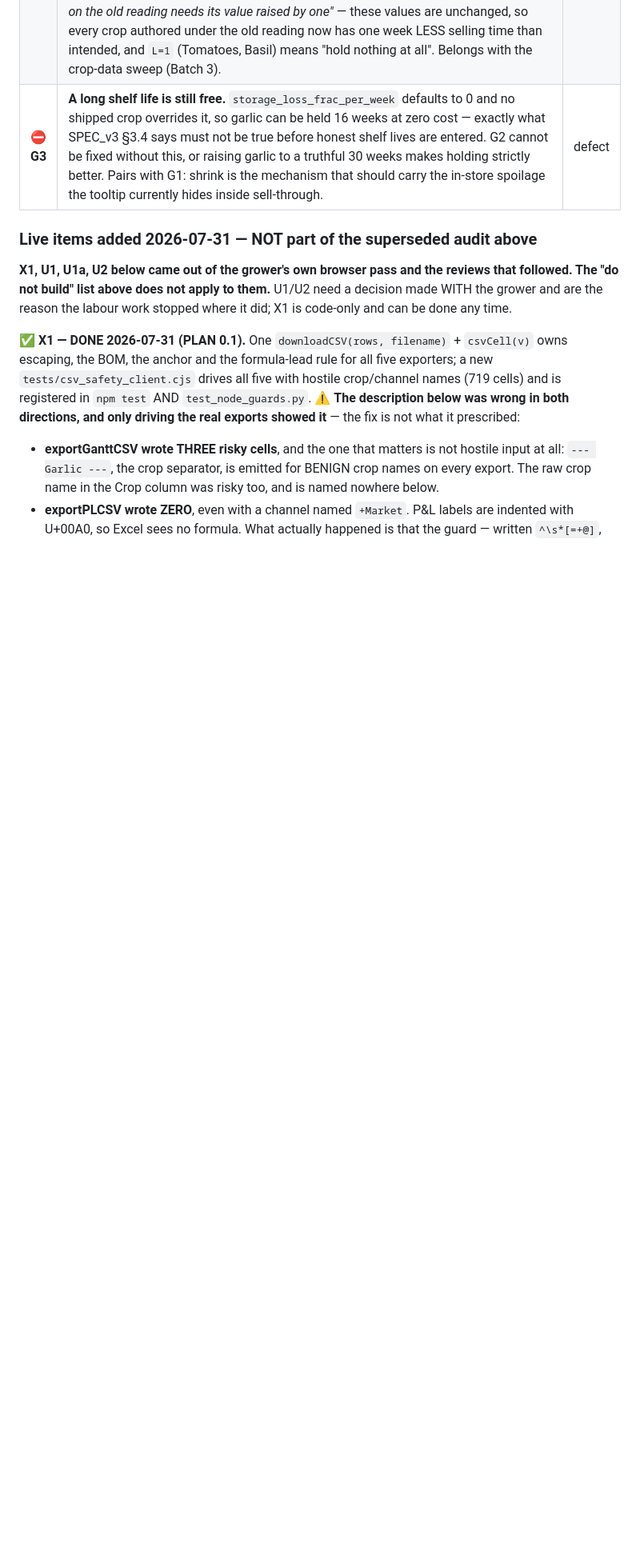
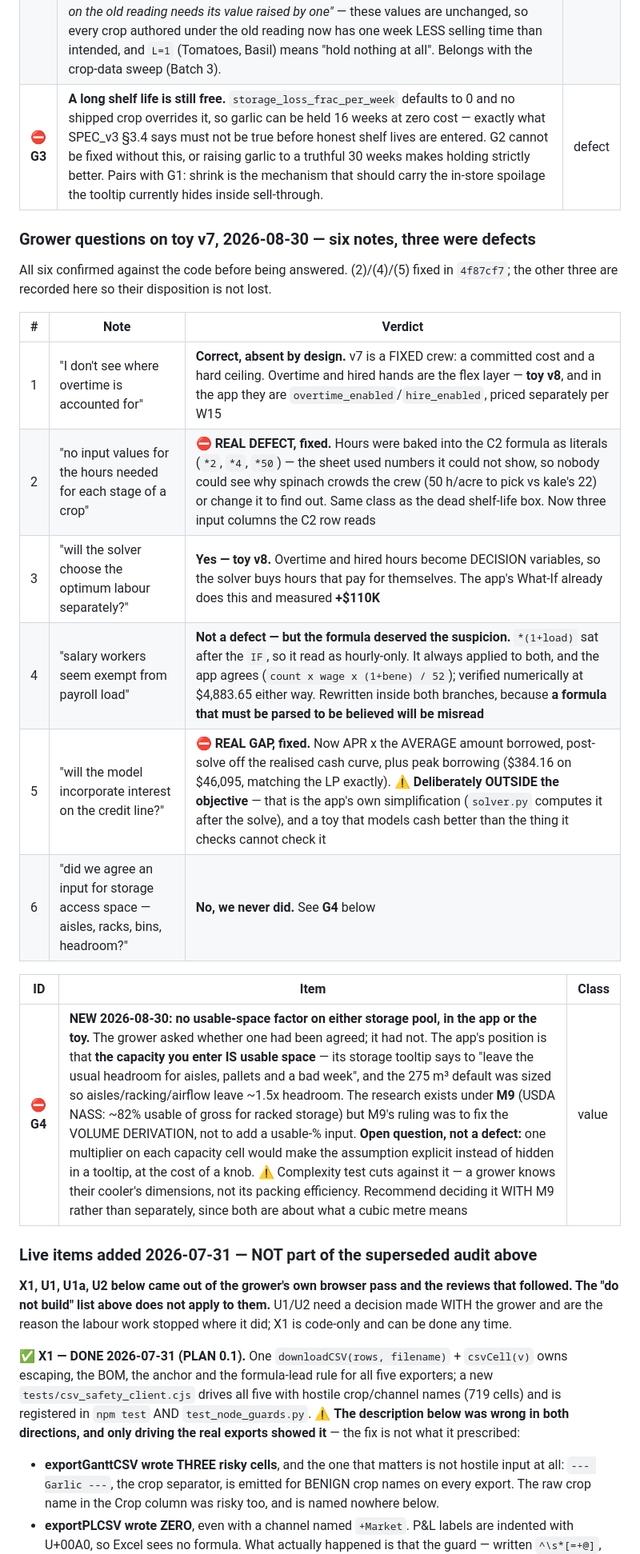
Before and after one commit to GregNica/crop-mix-optimizer, a Markdown page: BACKLOG.md, the part around the change. Shown at 80% size. GitHub-like rendering; blank space fills up the shorter version.

Commit message:
docs: record all six of the grower's toy-v7 notes, including the three that were not defects
(2) labour hours baked into the C2 formula, (4) the payroll load that only looked like it skipped
salary, and (5) missing interest were fixed in 4f87cf7. The other three had their disposition
recorded nowhere on disk, which memory flagged:

  1  overtime absent - by design; v7 is a FIXED crew. Flex layer is toy v8 (app: W15 pricing).
  3  solver choosing labour - yes, v8: overtime and hire become decision variables. The app's
     What-If already does this and measured +$110K.
  6  storage access space - never agreed. Filed as G4.

G4: neither the app nor the toy has a usable-space factor on the storage pools. The app's
position is that the capacity you ENTER is usable - its tooltip says to leave headroom for aisles
and pallets, and the 275 m3 default was sized so racking/airflow leave ~1.5x. The research exists
under M9 (USDA NASS ~82% usable of gross for racked storage) but M9's ruling was to fix the volume
DERIVATION, not to add an input. Open question rather than defect, and the complexity test cuts
against it: a grower knows their cooler's dimensions, not its packing efficiency. Recommend
deciding it with M9, since both ask what a cubic metre means.

Co-Authored-By: Claude Opus 5 (1M context) <noreply@anthropic.com>
Claude-Session: https://claude.ai/code/session_01MAF5GH3ATcx4Hk54BqMfPb

```diff
--- a/BACKLOG.md
+++ b/BACKLOG.md
@@ -258,6 +258,24 @@ into storage?"* The answer is the second one is real.
 | ⛔ **G2** | **Every shipped crop's shelf life comes from the DEPRECATED `sales_spread_weeks` field.** `shelf_life_weeks` appears exactly once in `index.html` — inside the embedded solver blob — so no UI writes it and all seven crops fall through `c.get("shelf_life_weeks", c.get("sales_spread_weeks", 1))` to the old field. The B.2 migration was deliberately 1:1 ("changes the MECHANISM and not the data"), but a sales WINDOW is not a shelf life, and the honest values were meant to follow. Live values: Spinach 2, Cucumbers 2, Kale 2, Tomatoes 1, Hot Peppers 2, Garlic 16, Basil 1. Garlic's real storage life is 6–8 months (26–35 wk), not 16. ⚠️ Compounding: the 2026-07-28 ruling changed L to COUNT the harvest week and states *"anything relying on the old reading needs its value raised by one"* — these values are unchanged, so every crop authored under the old reading now has one week LESS selling time than intended, and `L=1` (Tomatoes, Basil) means "hold nothing at all". Belongs with the crop-data sweep (Batch 3). | value |
 | ⛔ **G3** | **A long shelf life is still free.** `storage_loss_frac_per_week` defaults to 0 and no shipped crop overrides it, so garlic can be held 16 weeks at zero cost — exactly what SPEC_v3 §3.4 says must not be true before honest shelf lives are entered. G2 cannot be fixed without this, or raising garlic to a truthful 30 weeks makes holding strictly better. Pairs with G1: shrink is the mechanism that should carry the in-store spoilage the tooltip currently hides inside sell-through. | defect |
 
+### Grower questions on toy v7, 2026-08-30 — six notes, three were defects
+
+All six confirmed against the code before being answered. (2)/(4)/(5) fixed in `4f87cf7`; the
+other three are recorded here so their disposition is not lost.
+
+| # | Note | Verdict |
+|---|---|---|
+| 1 | "I don't see where overtime is accounted for" | **Correct, absent by design.** v7 is a FIXED crew: a committed cost and a hard ceiling. Overtime and hired hands are the flex layer — **toy v8**, and in the app they are `overtime_enabled`/`hire_enabled`, priced separately per W15 |
+| 2 | "no input values for the hours needed for each stage of a crop" | ⛔ **REAL DEFECT, fixed.** Hours were baked into the C2 formula as literals (`*2`, `*4`, `*50`) — the sheet used numbers it could not show, so nobody could see why spinach crowds the crew (50 h/acre to pick vs kale's 22) or change it to find out. Same class as the dead shelf-life box. Now three input columns the C2 row reads |
+| 3 | "will the solver choose the optimum labour separately?" | **Yes — toy v8.** Overtime and hired hours become DECISION variables, so the solver buys hours that pay for themselves. The app's What-If already does this and measured **+$110K** |
+| 4 | "salary workers seem exempt from payroll load" | **Not a defect — but the formula deserved the suspicion.** `*(1+load)` sat after the `IF`, so it read as hourly-only. It always applied to both, and the app agrees (`count x wage x (1+bene) / 52`); verified numerically at $4,883.65 either way. Rewritten inside both branches, because **a formula that must be parsed to be believed will be misread** |
+| 5 | "will the model incorporate interest on the credit line?" | ⛔ **REAL GAP, fixed.** Now APR x the AVERAGE amount borrowed, post-solve off the realised cash curve, plus peak borrowing ($384.16 on $46,095, matching the LP exactly). ⚠️ **Deliberately OUTSIDE the objective** — that is the app's own simplification (`solver.py` computes it after the solve), and a toy that models cash better than the thing it checks cannot check it |
+| 6 | "did we agree an input for storage access space — aisles, racks, bins, headroom?" | **No, we never did.** See **G4** below |
+
+| ID | Item | Class |
+|---|---|---|
+| ⛔ **G4** | **NEW 2026-08-30: no usable-space factor on either storage pool, in the app or the toy.** The grower asked whether one had been agreed; it had not. The app's position is that **the capacity you enter IS usable space** — its storage tooltip says to "leave the usual headroom for aisles, pallets and a bad week", and the 275 m³ default was sized so aisles/racking/airflow leave ~1.5x headroom. The research exists under **M9** (USDA NASS: ~82% usable of gross for racked storage) but M9's ruling was to fix the VOLUME DERIVATION, not to add a usable-% input. **Open question, not a defect:** one multiplier on each capacity cell would make the assumption explicit instead of hidden in a tooltip, at the cost of a knob. ⚠️ Complexity test cuts against it — a grower knows their cooler's dimensions, not its packing efficiency. Recommend deciding it WITH M9 rather than separately, since both are about what a cubic metre means | value |
+
 ### Live items added 2026-07-31 — NOT part of the superseded audit above
 
 **X1, U1, U1a, U2 below came out of the grower's own browser pass and the reviews that followed.
```
Also changed, not shown: PLAN.md (+6 -0 lines).
